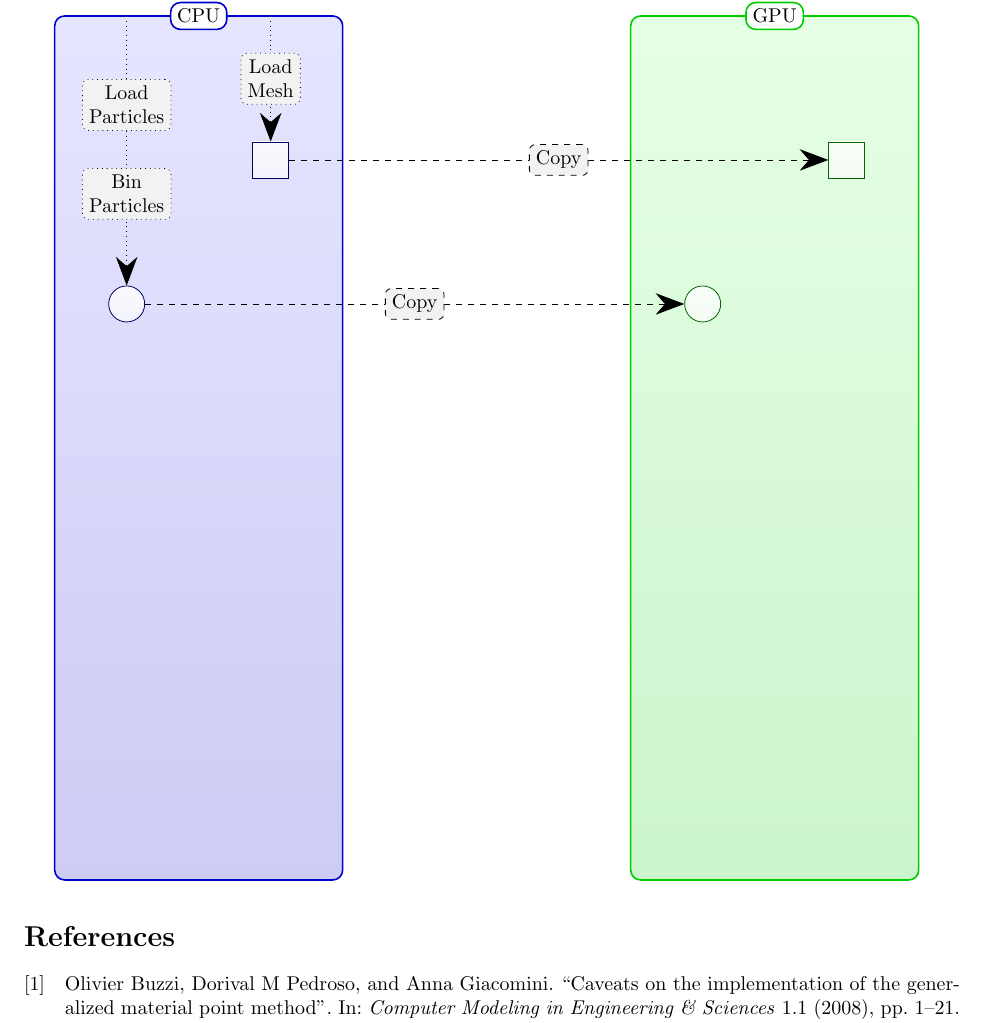
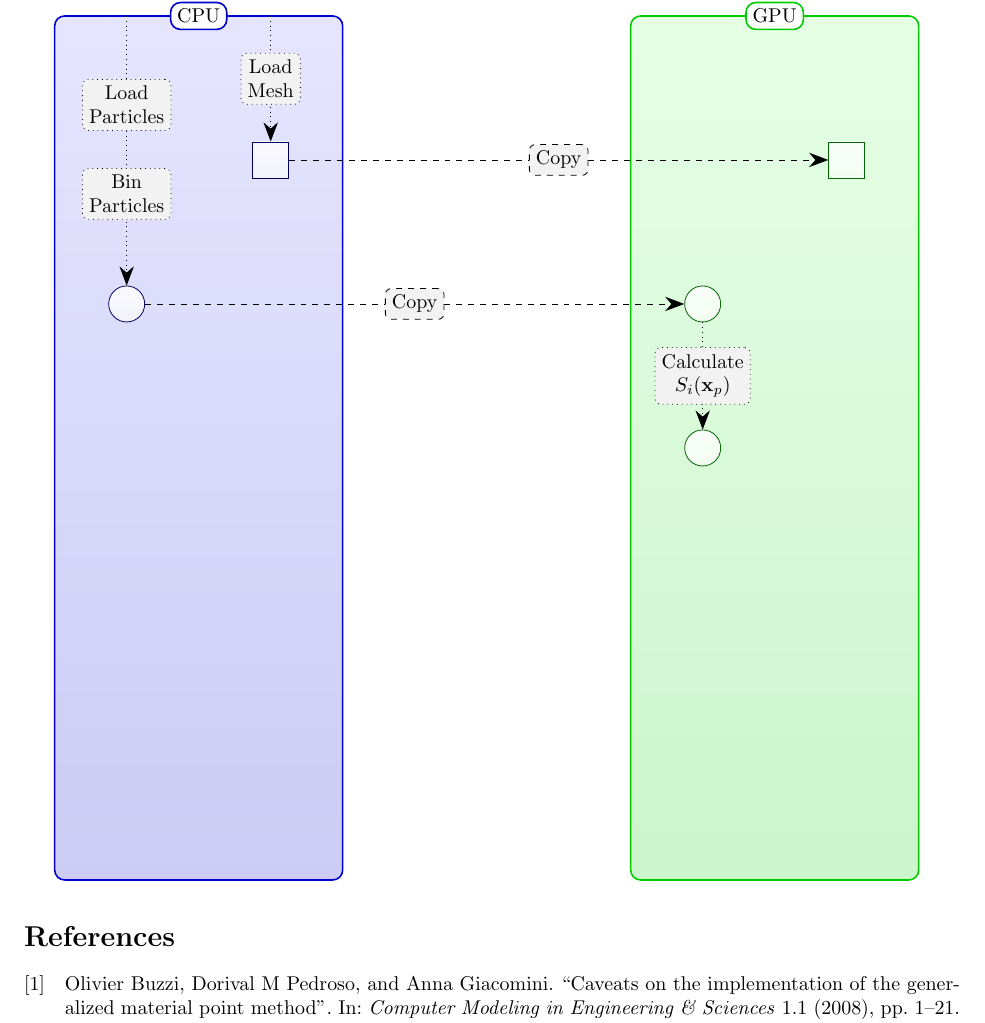
Before and after one commit to neocpp89/mpm-opencl, a LaTeX document (doc/overview.tex): part of the page, cut so that both start at the same text. Compiled offline with pdfLaTeX.

Commit message:
Added shape functions to overview.

```diff
--- a/doc/overview.tex
+++ b/doc/overview.tex
@@ -30,8 +30,8 @@ For a more general review, please see the paper by \textcite{buzzi08}.
 \tikzstyle{cpuborder}=[thick, draw=blue!80!black]
 \tikzstyle{cpushade}=[shade, top color=blue!10, bottom color=blue!80!black!20]
 \tikzstyle{oncpu}=[draw=blue!40!black, shade, top color=blue!70!black!2, bottom color=blue!70!black!5]
-\tikzstyle{copy}=[draw=black,dashed,-{Stealth[scale=3]}]
-\tikzstyle{function}=[draw=black,dotted,-{Stealth[scale=3]}]
+\tikzstyle{copy}=[draw=black,dashed,-{Stealth[scale=2]}]
+\tikzstyle{function}=[draw=black,dotted,-{Stealth[scale=2]}]
 \tikzstyle{functionbox}=[rounded corners=3pt, draw=black, fill=black!5, align=center]
 \tikzstyle{ms}=[minimum size=0.25in]
 \tikzstyle{mesh}=[ms]
@@ -55,6 +56,8 @@ For a more general review, please see the paper by \textcite{buzzi08}.
 
 \path[function] (start-particle) -- (init-pstate) node[functionbox, pos=0.33] {Load \\ Particles} node[functionbox, pos=0.66] {Bin \\ Particles};
 \path[function] (start-mesh) -- (init-mstate) node[functionbox, pos=0.5] {Load \\ Mesh};
+
+\path[function] (gpu-init-pstate) -- (gpu-sf-pstate) node[functionbox, pos=0.5] {Calculate \\ $S_i(\mathbf{x}_p)$};
 \end{tikzpicture}
 
 \printbibliography
```
Also changed, not shown: doc/overview.tex (1 more changed lines).
